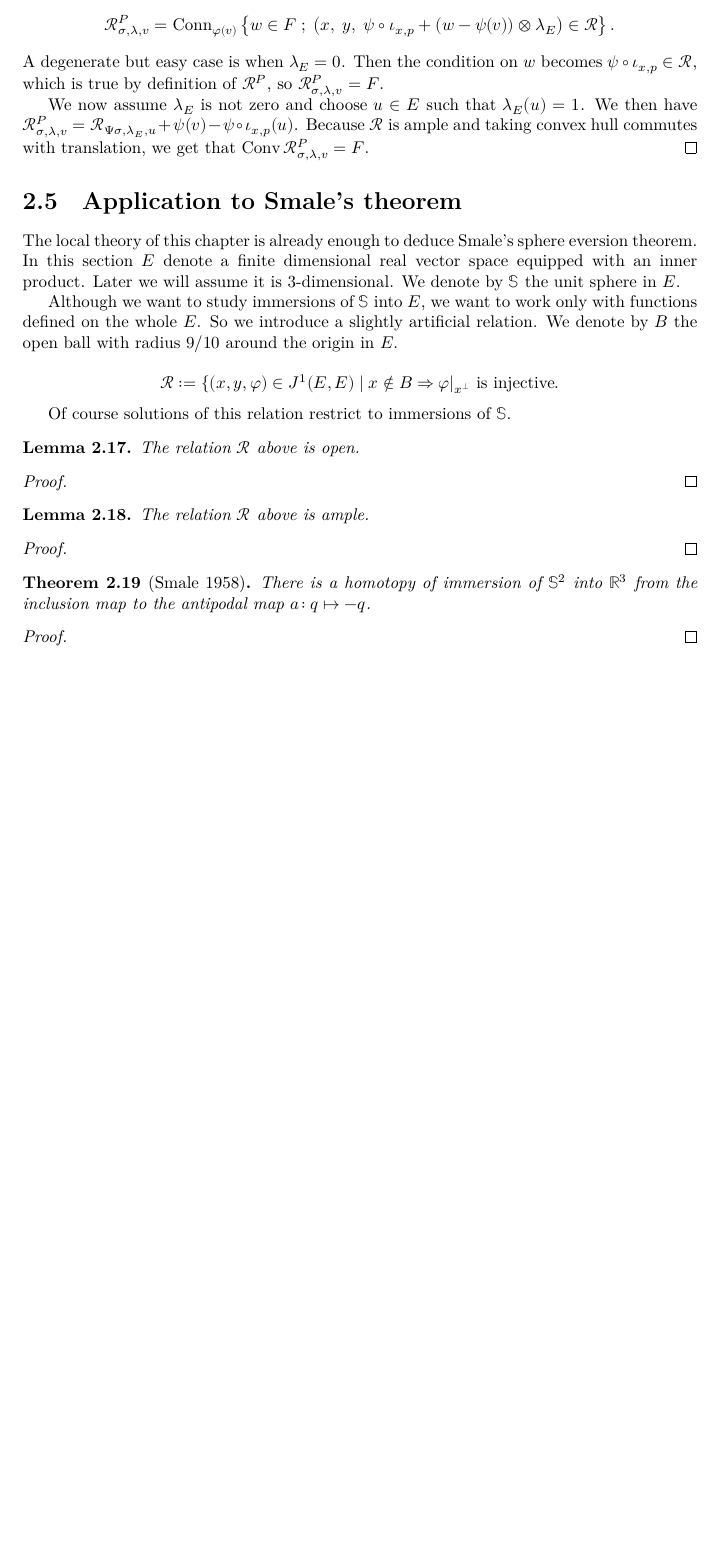
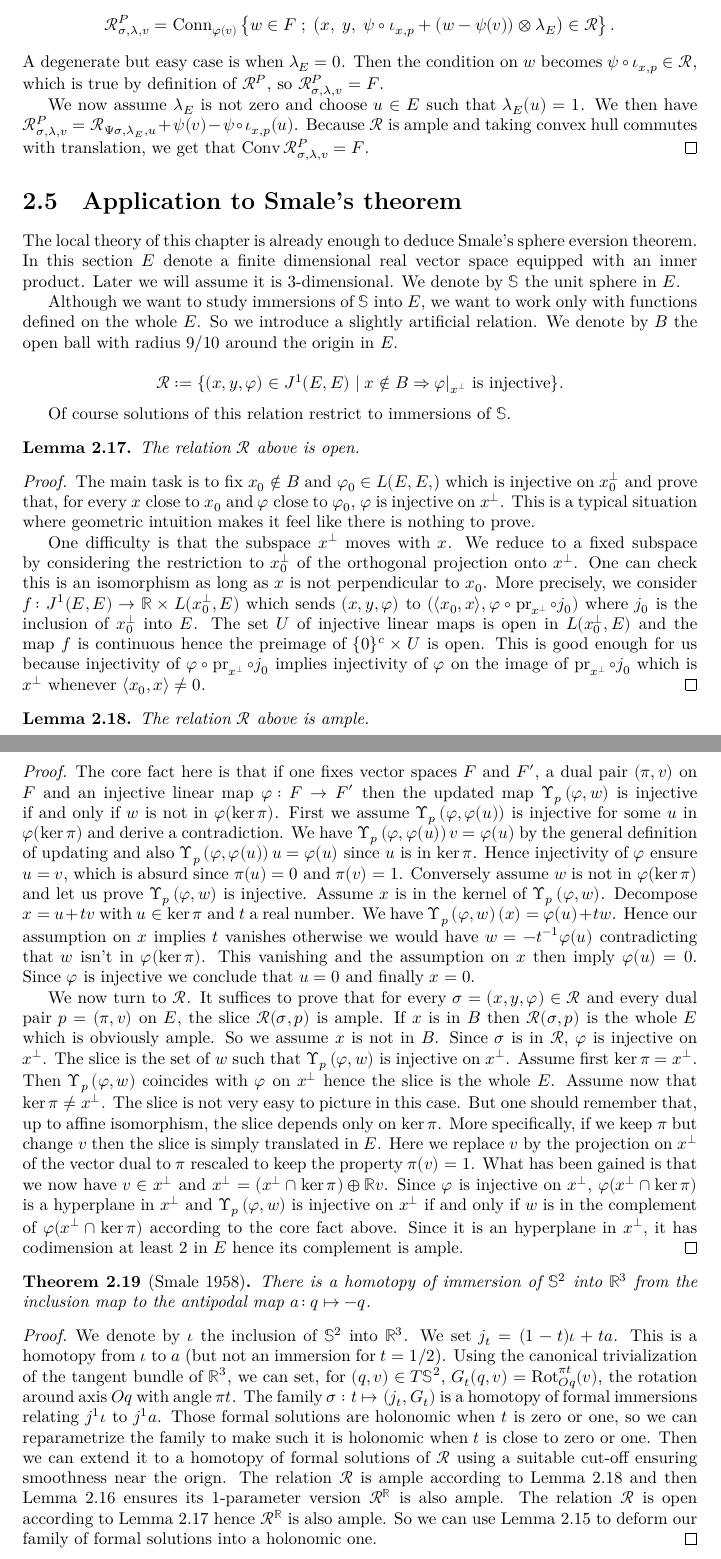
Before and after one commit to leanprover-community/sphere-eversion, a LaTeX thesis (blueprint/src/print.tex, which reads blueprint/src/local_convex_integration.tex, blueprint/src/macros_common.tex): part of page 19 of 19 before the commit and two parts of pages 19 and 20 of 20 after it, the two joined at a grey line, cut so that both start at the same text, the shorter picture padded with empty space. Compiled offline with XeLaTeX.

Commit message:
local eversion

```diff
--- a/blueprint/src/local_convex_integration.tex
+++ b/blueprint/src/local_convex_integration.tex
@@ -500,7 +500,7 @@ functions defined on the whole $E$. So we introduce a slightly artificial relati
 We denote by $B$ the open ball with radius $9/10$ around the origin in $E$.
 
 \[
-  \Rel := \{(x, y, φ) ∈ J^1(E, E) \;|\; x ∉ B ⇒ \rst{φ}{x^⊥} \text{ is injective}.
+  \Rel := \{(x, y, φ) ∈ J^1(E, E) \;|\; x ∉ B ⇒ \rst{φ}{x^⊥} \text{ is injective}\}.
 \]
 
 Of course solutions of this relation restrict to immersions of $𝕊$.
@@ -514,6 +514,24 @@ Of course solutions of this relation restrict to immersions of $𝕊$.
 
 \begin{proof}
   \leanok
+  The main task is to fix $x_0 \notin B$
+  and $\varphi_0 \in \L{E, E}$ which is injective on $x_0^\perp$ and prove that,
+  for every $x$ close to $x_0$ and $\varphi$ close to $\varphi_0$, $\varphi$ is
+  injective on $x^\perp$. This is a typical situation where geometric intuition
+  makes it feel like there is nothing to prove.
+
+  One difficulty is that the subspace $x^\perp$ moves with $x$. We reduce to a fixed
+  subspace by considering the restriction to $x_0^\perp$ of the orthogonal
+  projection onto $x^\perp$. One can check this is an isomorphism as long as $x$
+  is not perpendicular to $x_0$.
+  More precisely, we consider $f \co J^1(E, E) \to ℝ \times \L{x_0^\perp}{E}$ which sends
+  $(x, y, \varphi)$ to $(\langle x_0, x\rangle, \varphi \circ \pr_{x^\perp} \circ j_0)$
+  where $j_0$ is the inclusion of $x_0^\perp$ into $E$. The set $U$ of injective
+  linear maps is open in $\L{x_0^\perp}{E}$ and the map $f$ is continuous
+  hence the preimage of $\{0\}^c \times U$ is open. This is good enough for us because
+  injectivity of $\varphi \circ \pr_{x^\perp} \circ j_0$ implies injectivity of
+  $\varphi$ on the image of $\pr_{x^\perp} \circ j_0$ which is $x^\perp$ whenever
+  $\langle  x_0, x\rangle \neq 0$.
 \end{proof}
 
 \begin{lemma}
@@ -525,9 +543,48 @@ Of course solutions of this relation restrict to immersions of $𝕊$.
 
 \begin{proof}
   \leanok
+  The core fact here is that if one fixes vector spaces $F$ and $F'$, a dual
+  pair $(\pi, v)$ on $F$ and an injective linear map $\varphi \co F \to F'$
+  then the updated map $\Upd{p}{\varphi}{w}$ is injective if and only if $w$
+  is not in $\varphi(\ker\pi)$. First we assume $\Upd{p}{\varphi}{\varphi(u)}$
+  is injective for some $u$ in $\varphi(\ker\pi)$ and derive a contradiction.
+  We have $\Upd{p}{\varphi}{\varphi(u)}v = \varphi(u)$ by the general
+  definition of updating and also $\Upd{p}{\varphi}{\varphi(u)}u = \varphi(u)$
+  since $u$ is in $\ker \pi$. Hence injectivity of $\varphi$ ensure $u = v$,
+  which is absurd since $\pi(u) = 0$ and $\pi(v) = 1$. Conversely assume $w$
+  is not in $\varphi(\ker\pi)$ and let us prove $\Upd{p}{\varphi}{w}$ is
+  injective. Assume $x$ is in the kernel of $\Upd{p}{\varphi}{w}$. Decompose
+  $x = u + tv$ with $u \in \ker\pi$ and $t$ a real number. We have
+  $\Upd{p}{\varphi}{w}(x) = \varphi(u) + tw$. Hence our assumption on $x$
+  implies $t$ vanishes otherwise we would have $w = -t⁻¹\varphi(u)$
+  contradicting that $w$ isn't in $\varphi(\ker\pi)$. This vanishing and the
+  assumption on $x$ then imply $\varphi(u) = 0$. Since $\varphi$ is injective
+  we conclude that $u = 0$ and finally $x = 0$.
+
+  We now turn to $\Rel$. It suffices to prove that for every $\sigma = (x, y,
+  \varphi) \in \Rel$ and every dual pair $p = (\pi, v)$ on $E$, the slice
+  $\Rel(\sigma, p)$ is ample. If $x$ is in $B$ then $\Rel(\sigma, p)$ is the
+  whole $E$ which is obviously ample. So we assume $x$ is not in $B$. Since
+  $\sigma$ is in $\Rel$, $\varphi$ is injective on $x^\perp$. The slice is the
+  set of $w$ such that $\Upd{p}{\varphi}{w}$ is injective on $x^\perp$. Assume
+  first $\ker\pi = x^\perp$. Then $\Upd{p}{\varphi}{w}$ coincides with
+  $\varphi$ on $x^\perp$ hence the slice is the whole $E$. Assume now that
+  $\ker\pi \neq x^\perp$. The slice is not very easy to picture in this case.
+  But one should remember that, up to affine isomorphism, the slice depends
+  only on $\ker \pi$. More specifically, if we keep $\pi$ but change $v$ then
+  the slice is simply translated in $E$. Here we replace $v$ by the projection
+  on $x^\perp$ of the vector dual to $\pi$ rescaled to keep the property
+  $\pi(v) = 1$. What has been gained is that we now have $v \in x^\perp$ and
+  $x^\perp = (x^\perp \cap \ker \pi) \oplus ℝ v$. Since $\varphi$ is
+  injective on $x^\perp$, $\varphi(x^\perp \cap \ker \pi)$ is a hyperplane
+  in $x^\perp$ and $\Upd{p}{\varphi}{w}$ is injective on $x^\perp$ if and only
+  if $w$ is in the complement of $\varphi(x^\perp \cap \ker \pi)$ according to
+  the core fact above. Since it is an hyperplane in $x^\perp$, it has
+  codimension at least $2$ in $E$ hence its complement is ample.
 \end{proof}
 
 \begin{theorem}[Smale 1958]
+  \label{thm:sphere_eversion}
   \lean{sphere_eversion_of_loc}
   \leanok
   There is a homotopy of immersion of $𝕊^2$ into $ℝ^3$ from the inclusion map to
@@ -535,7 +592,25 @@ Of course solutions of this relation restrict to immersions of $𝕊$.
 \end{theorem}
 
 \begin{proof}
-  \uses{lem: loc_immersion_rel_open, lem:loc_immersion_rel_ample, lem:h_principle_open_ample_loc, lem:param_trick}
+  \uses{lem:loc_immersion_rel_open, lem:loc_immersion_rel_ample, lem:h_principle_open_ample_loc, lem:param_trick}
+	We denote by $ι$ the inclusion of $𝕊^2$ into $ℝ^3$.
+	We set $j_t = (1-t)ι	+ ta$.
+  This is a homotopy from $ι$ to $a$ (but not an immersion for $t=1/2$).
+  Using the canonical trivialization of the tangent
+	bundle of $ℝ^3$, we can set, for $(q, v) ∈ T𝕊^2$,
+	$G_t(q, v) = \mathrm{Rot}_{Oq}^{πt}(v)$, the rotation around axis $Oq$ with
+	angle $πt$.
+  The family $σ : t ↦ (j_t, G_t)$ is a homotopy of formal immersions
+  relating $j^1ι$ to $j^1a$. Those formal solutions are holonomic when $t$ is
+  zero or one, so we can reparametrize the family to make such it is holonomic
+  when $t$ is close to zero or one. Then we can extend it to a homotopy of
+  formal solutions of $\Rel$ using a suitable cut-off ensuring smoothness
+  near the orign. The relation $\Rel$ is ample according to
+  \Cref{lem:loc_immersion_rel_ample} and then \Cref{lem:param_trick} ensures
+  its 1-parameter version $\Rel^ℝ$ is also ample. The relation $\Rel$ is open according to
+  \Cref{lem:loc_immersion_rel_open} hence $\Rel^ℝ$ is also ample.
+  So we can use \Cref{lem:h_principle_open_ample_loc} to deform our family of
+  formal solutions into a holonomic one.
 \end{proof}
 
 % vim: set expandtab sw=2 tabstop=2:
--- a/blueprint/src/macros_common.tex
+++ b/blueprint/src/macros_common.tex
@@ -72,3 +72,9 @@
 \DeclareMathOperator{\dCzero}{d_{C^0}} % C^0 distance
 \DeclareMathOperator{\dCone}{d_{C^1}} % C^1 distance
 \DeclareMathOperator{\bs}{bs} % base map of a jet bundle section
+
+
+% Linear maps between vector spaces
+\renewcommand{\L}[2]{L(#1, #2)}
+% Update a linear map #2 using dual pair #1 and vector #3
+\newcommand{\Upd}[3]{\Upsilon_{#1}\ifstrempty{#2}{}{\left(#2, #3\right)}}
```
Also changed, not shown: blueprint/src/global_convex_integration.tex (+1 -1 lines).
